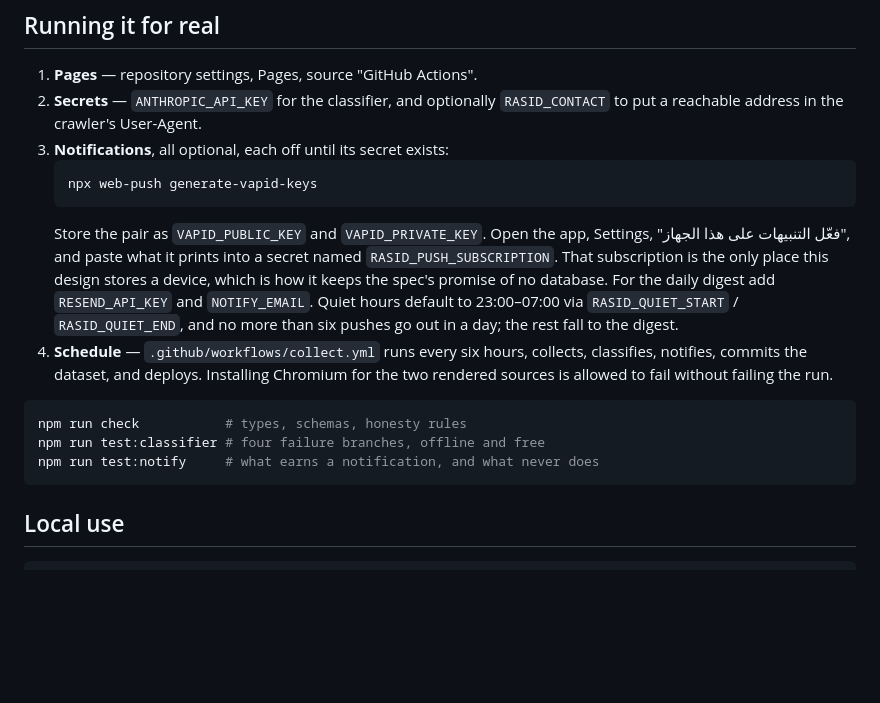
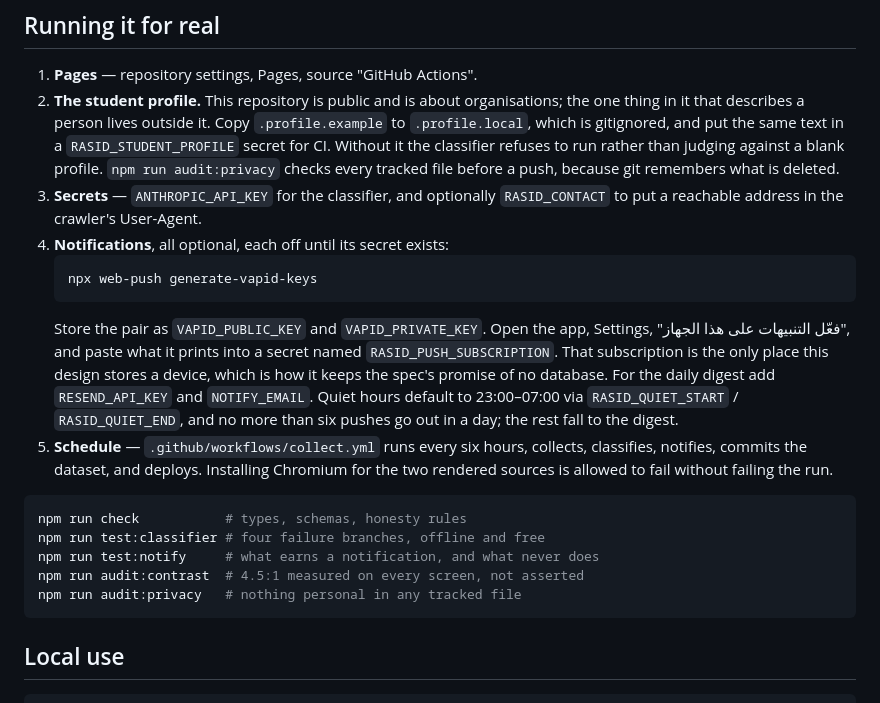
Before and after one commit to meshare-alsubaie/rasid, a Markdown page: README.md, the part around the change. GitHub-like rendering; blank space fills up the shorter version.

Commit message:
README: document the profile secret and the two audits
Co-Authored-By: Claude Opus 5 <noreply@anthropic.com>

````diff
--- a/README.md
+++ b/README.md
@@ -151,9 +151,16 @@ the app rather than an absence of openings.
 ## Running it for real
 
 1. **Pages** — repository settings, Pages, source "GitHub Actions".
-2. **Secrets** — `ANTHROPIC_API_KEY` for the classifier, and optionally
+2. **The student profile.** This repository is public and is about
+   organisations; the one thing in it that describes a person lives outside it.
+   Copy `.profile.example` to `.profile.local`, which is gitignored, and put
+   the same text in a `RASID_STUDENT_PROFILE` secret for CI. Without it the
+   classifier refuses to run rather than judging against a blank profile.
+   `npm run audit:privacy` checks every tracked file before a push, because git
+   remembers what is deleted.
+3. **Secrets** — `ANTHROPIC_API_KEY` for the classifier, and optionally
    `RASID_CONTACT` to put a reachable address in the crawler's User-Agent.
-3. **Notifications**, all optional, each off until its secret exists:
+4. **Notifications**, all optional, each off until its secret exists:
    ```bash
    npx web-push generate-vapid-keys
    ```
@@ -164,7 +171,7 @@ the app rather than an absence of openings.
    database. For the daily digest add `RESEND_API_KEY` and `NOTIFY_EMAIL`.
    Quiet hours default to 23:00–07:00 via `RASID_QUIET_START` / `RASID_QUIET_END`,
    and no more than six pushes go out in a day; the rest fall to the digest.
-4. **Schedule** — `.github/workflows/collect.yml` runs every six hours, collects,
+5. **Schedule** — `.github/workflows/collect.yml` runs every six hours, collects,
    classifies, notifies, commits the dataset, and deploys. Installing Chromium
    for the two rendered sources is allowed to fail without failing the run.
 
@@ -172,6 +179,8 @@ the app rather than an absence of openings.
 npm run check           # types, schemas, honesty rules
 npm run test:classifier # four failure branches, offline and free
 npm run test:notify     # what earns a notification, and what never does
+npm run audit:contrast  # 4.5:1 measured on every screen, not asserted
+npm run audit:privacy   # nothing personal in any tracked file
 ```
 
 ## Local use
````
